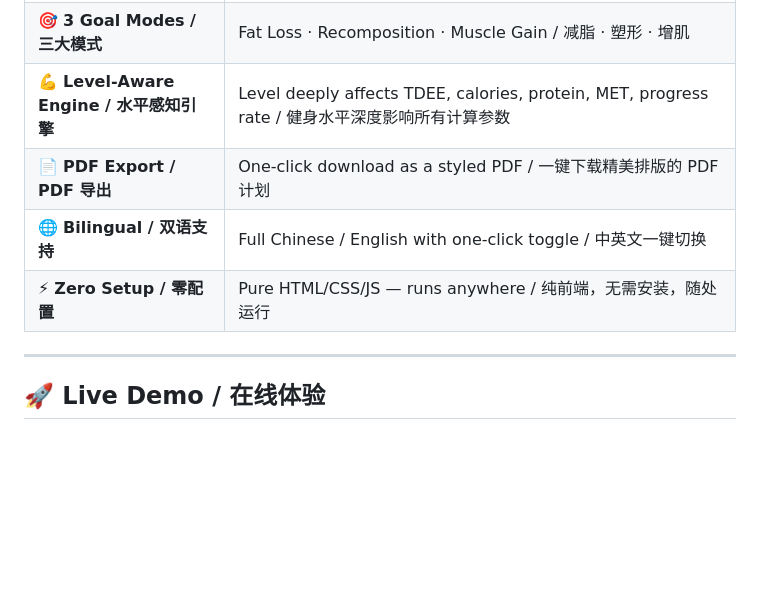
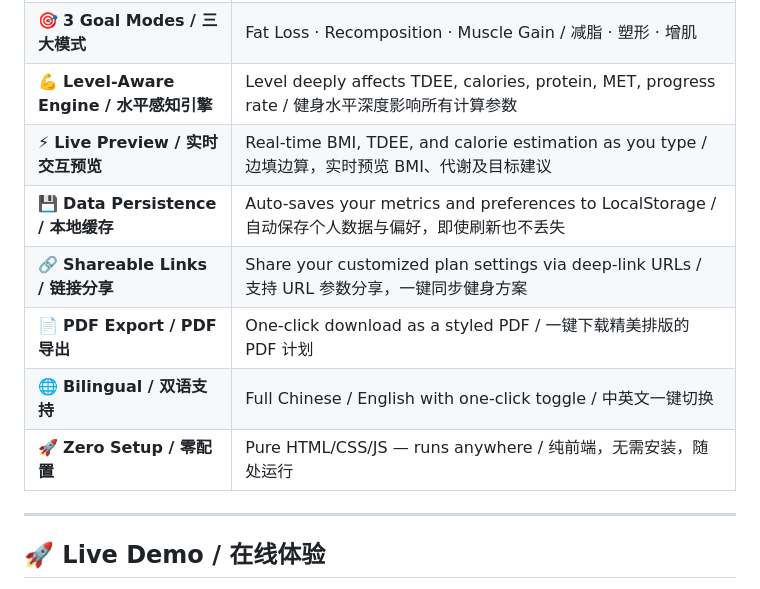
Before and after one commit to yiyuanlee/morphix, a Markdown page: README.md, the part around the change. Rendered like a GitHub page; blank space fills up the shorter version.

Commit message:
docs: update README with Live Preview, LocalStorage, and URL sharing features

```diff
--- a/README.md
+++ b/README.md
@@ -29,9 +29,12 @@
 | 🔥 **TDEE Calculator / 能量消耗** | BMR + activity factor × level multiplier model / 基础代谢 × 活动系数 × 水平系数模型 |
 | 🎯 **3 Goal Modes / 三大模式** | Fat Loss · Recomposition · Muscle Gain / 减脂 · 塑形 · 增肌 |
 | 💪 **Level-Aware Engine / 水平感知引擎** | Level deeply affects TDEE, calories, protein, MET, progress rate / 健身水平深度影响所有计算参数 |
+| ⚡ **Live Preview / 实时交互预览** | Real-time BMI, TDEE, and calorie estimation as you type / 边填边算，实时预览 BMI、代谢及目标建议 |
+| 💾 **Data Persistence / 本地缓存** | Auto-saves your metrics and preferences to LocalStorage / 自动保存个人数据与偏好，即使刷新也不丢失 |
+| 🔗 **Shareable Links / 链接分享** | Share your customized plan settings via deep-link URLs / 支持 URL 参数分享，一键同步健身方案 |
 | 📄 **PDF Export / PDF 导出** | One-click download as a styled PDF / 一键下载精美排版的 PDF 计划 |
 | 🌐 **Bilingual / 双语支持** | Full Chinese / English with one-click toggle / 中英文一键切换 |
-| ⚡ **Zero Setup / 零配置** | Pure HTML/CSS/JS — runs anywhere / 纯前端，无需安装，随处运行 |
+| 🚀 **Zero Setup / 零配置** | Pure HTML/CSS/JS — runs anywhere / 纯前端，无需安装，随处运行 |
 
 ---
 
```
